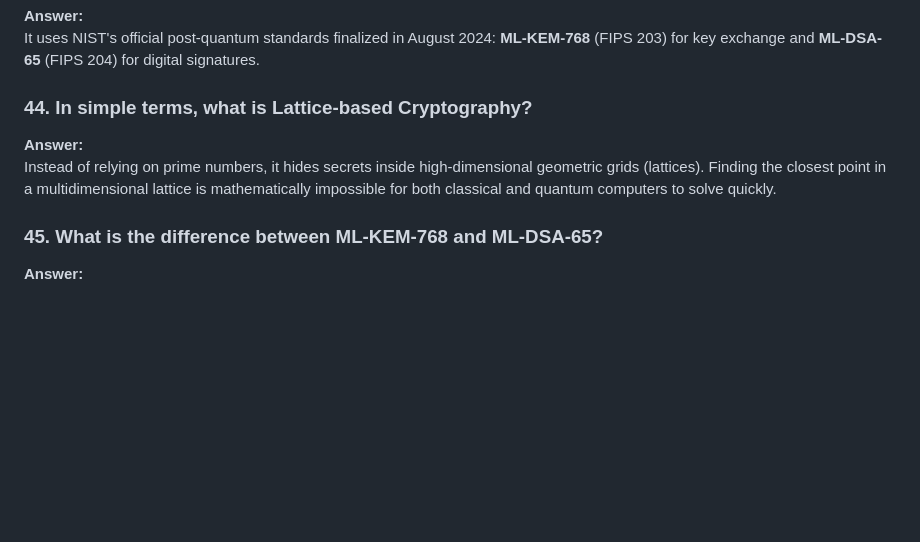
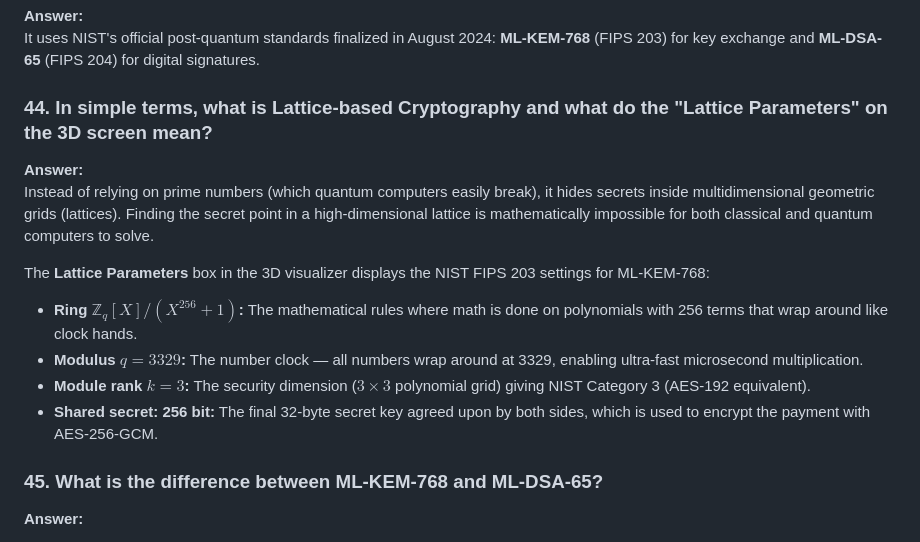
Before and after one commit to hasanr-26/Quantum-Security-Capsule, a Markdown page: docs/12_presentation_50_qa.md, the part around the change. Drawn GitHub-style; blank space fills up the shorter version.

```diff
--- a/docs/12_presentation_50_qa.md
+++ b/docs/12_presentation_50_qa.md
@@ -230,9 +230,16 @@ Because the decryption key never touches the proxy. Only the final settlement no
 **Answer:**
 It uses NIST's official post-quantum standards finalized in August 2024: **ML-KEM-768** (FIPS 203) for key exchange and **ML-DSA-65** (FIPS 204) for digital signatures.
 
-### 44. In simple terms, what is Lattice-based Cryptography?
+### 44. In simple terms, what is Lattice-based Cryptography and what do the "Lattice Parameters" on the 3D screen mean?
 **Answer:**
-Instead of relying on prime numbers, it hides secrets inside high-dimensional geometric grids (lattices). Finding the closest point in a multidimensional lattice is mathematically impossible for both classical and quantum computers to solve quickly.
+Instead of relying on prime numbers (which quantum computers easily break), it hides secrets inside multidimensional geometric grids (lattices). Finding the secret point in a high-dimensional lattice is mathematically impossible for both classical and quantum computers to solve.
+
+The **Lattice Parameters** box in the 3D visualizer displays the NIST FIPS 203 settings for ML-KEM-768:
+- **Ring $\mathbb{Z}_q[X]/(X^{256}+1)$:** The mathematical rules where math is done on polynomials with 256 terms that wrap around like clock hands.
+- **Modulus $q = 3329$:** The number clock &mdash; all numbers wrap around at 3329, enabling ultra-fast microsecond multiplication.
+- **Module rank $k = 3$:** The security dimension ($3 \times 3$ polynomial grid) giving NIST Category 3 (AES-192 equivalent).
+- **Shared secret: 256 bit:** The final 32-byte secret key agreed upon by both sides, which is used to encrypt the payment with AES-256-GCM.
+
 
 ### 45. What is the difference between ML-KEM-768 and ML-DSA-65?
 **Answer:**
```
Also changed, not shown: docs/web_pages/03_3d_visualizer.md (+44 -6 lines).
